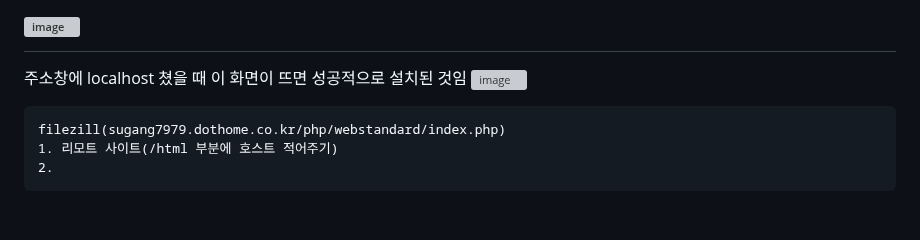
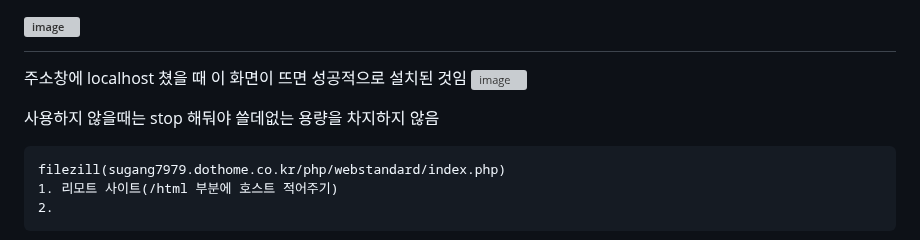
Before and after one commit to gogoringhye/basic, a Markdown page: README.md, the part around the change. GitHub-like rendering; blank space fills up the shorter version; grey boxes are pictures that could not be loaded.

````diff
--- a/README.md
+++ b/README.md
@@ -284,7 +284,7 @@ console.log(imageUrls.join('\n'));
 주소창에 localhost 쳤을 때 이 화면이 뜨면 성공적으로 설치된 것임
 ![image](https://github.com/gogoringhye/basic/assets/145514996/9bb9f1bd-379a-431e-ab83-55b3a1983b70)
 
-
+사용하지 않을때는 stop 해둬야 쓸데없는 용량을 차지하지 않음
 ```
 filezill(sugang7979.dothome.co.kr/php/webstandard/index.php)
 1. 리모트 사이트(/html 부분에 호스트 적어주기)
````
